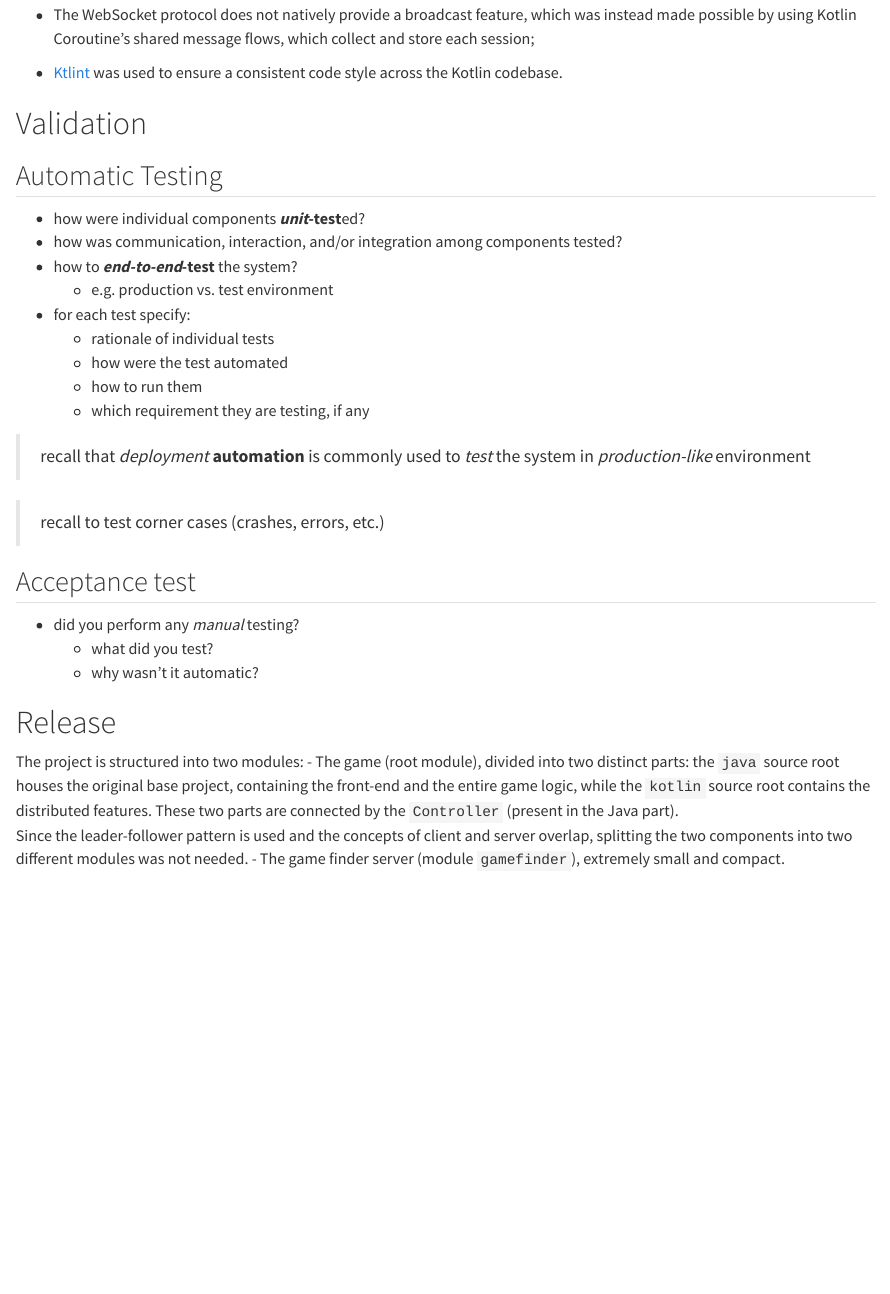
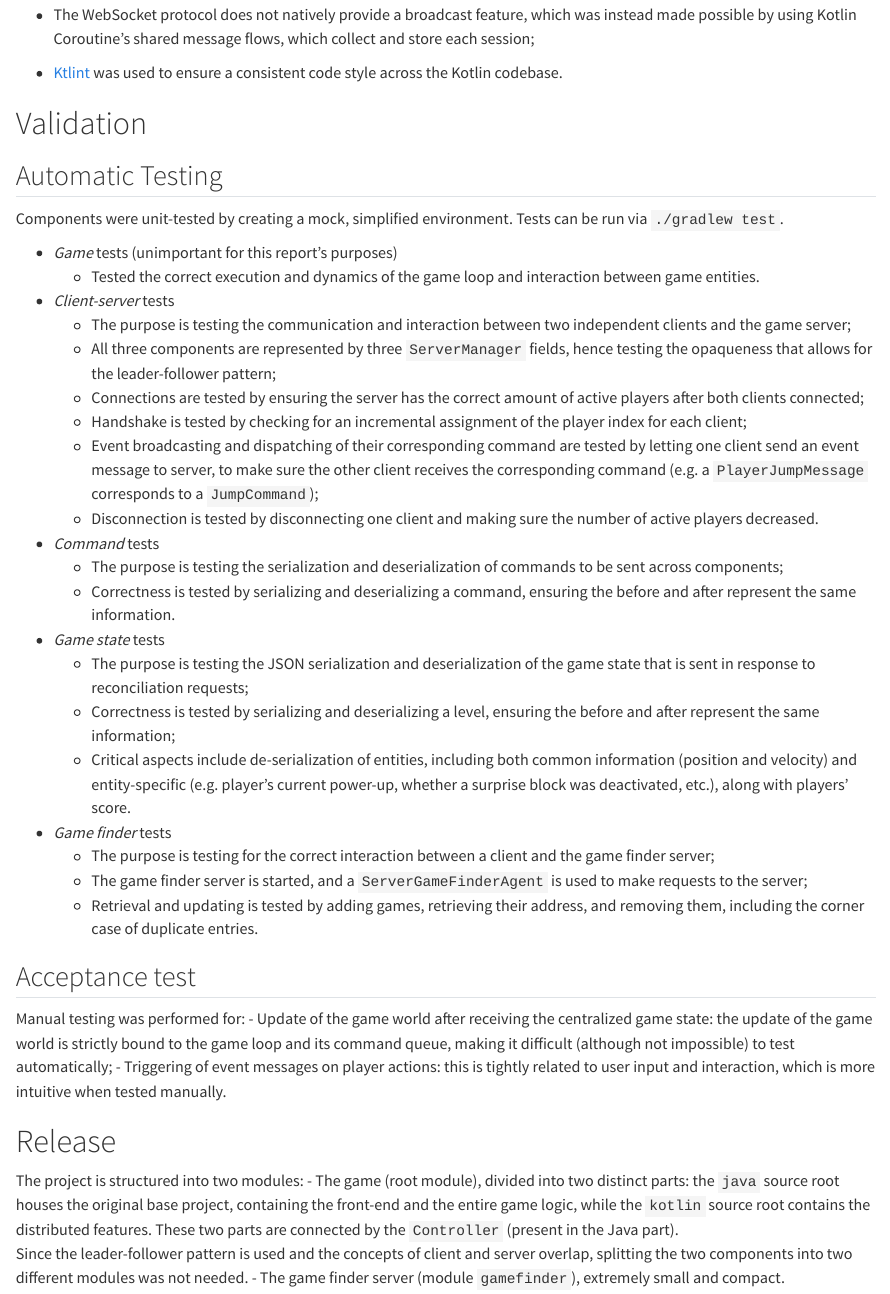
Before and after one commit to iamgio/distributed-pixformer, a Quarto document (report/report.qmd): the page in a window 1100 px wide, from 11340 px down. Rendered offline with R 4.5, knitr and Pandoc in place of Quarto, with nearby package versions.

Commit message:
Report: testing

```diff
--- a/report/report.qmd
+++ b/report/report.qmd
@@ -409,27 +409,38 @@ This implementation switching mechanism offers the caller an opaque representati
 
 ## Automatic Testing
 
-- how were individual components **_unit_-test**ed?
-- how was communication, interaction, and/or integration among components tested?
-- how to **_end-to-end_-test** the system?
-    * e.g. production vs. test environment
+Components were unit-tested by creating a mock, simplified environment. Tests can be run via `./gradlew test`.
 
-- for each test specify:
-    * rationale of individual tests
-    * how were the test automated
-    * how to run them
-    * which requirement they are testing, if any
+- *Game* tests (unimportant for this report's purposes)
+  - Tested the correct execution and dynamics of the game loop and interaction between game entities.
 
-> recall that _deployment_ __automation__ is commonly used to _test_ the system in _production-like_ environment
+- *Client-server* tests
+  - The purpose is testing the communication and interaction between two independent clients and the game server;
+  - All three components are represented by three `ServerManager` fields, hence testing the opaqueness that allows for the leader-follower pattern;
+  - Connections are tested by ensuring the server has the correct amount of active players after both clients connected;
+  - Handshake is tested by checking for an incremental assignment of the player index for each client;
+  - Event broadcasting and dispatching of their corresponding command are tested by letting one client send an event message to server, to make sure the other client receives the corresponding command (e.g. a `PlayerJumpMessage` corresponds to a `JumpCommand`);
+  - Disconnection is tested by disconnecting one client and making sure the number of active players decreased.
 
-> recall to test corner cases (crashes, errors, etc.)
+- *Command* tests
+  - The purpose is testing the serialization and deserialization of commands to be sent across components;
+  - Correctness is tested by serializing and deserializing a command, ensuring the before and after represent the same information.
+
+- *Game state* tests
+  - The purpose is testing the JSON serialization and deserialization of the game state that is sent in response to reconciliation requests;
+  - Correctness is tested by serializing and deserializing a level, ensuring the before and after represent the same information;
+  - Critical aspects include de-serialization of entities, including both common information (position and velocity) and entity-specific (e.g. player's current power-up, whether a surprise block was deactivated, etc.), along with players' score.
+
+- *Game finder* tests
+  - The purpose is testing for the correct interaction between a client and the game finder server;
+  - The game finder server is started, and a `ServerGameFinderAgent` is used to make requests to the server;
+  - Retrieval and updating is tested by adding games, retrieving their address, and removing them, including the corner case of duplicate entries.
 
 ## Acceptance test
 
-- did you perform any _manual_ testing?
-    * what did you test?
-    * why wasn't it automatic?
-
+Manual testing was performed for:
+- Update of the game world after receiving the centralized game state: the update of the game world is strictly bound to the game loop and its command queue, making it difficult (although not impossible) to test automatically;
+- Triggering of event messages on player actions: this is tightly related to user input and interaction, which is more intuitive when tested manually.
 
 # Release
 
```
